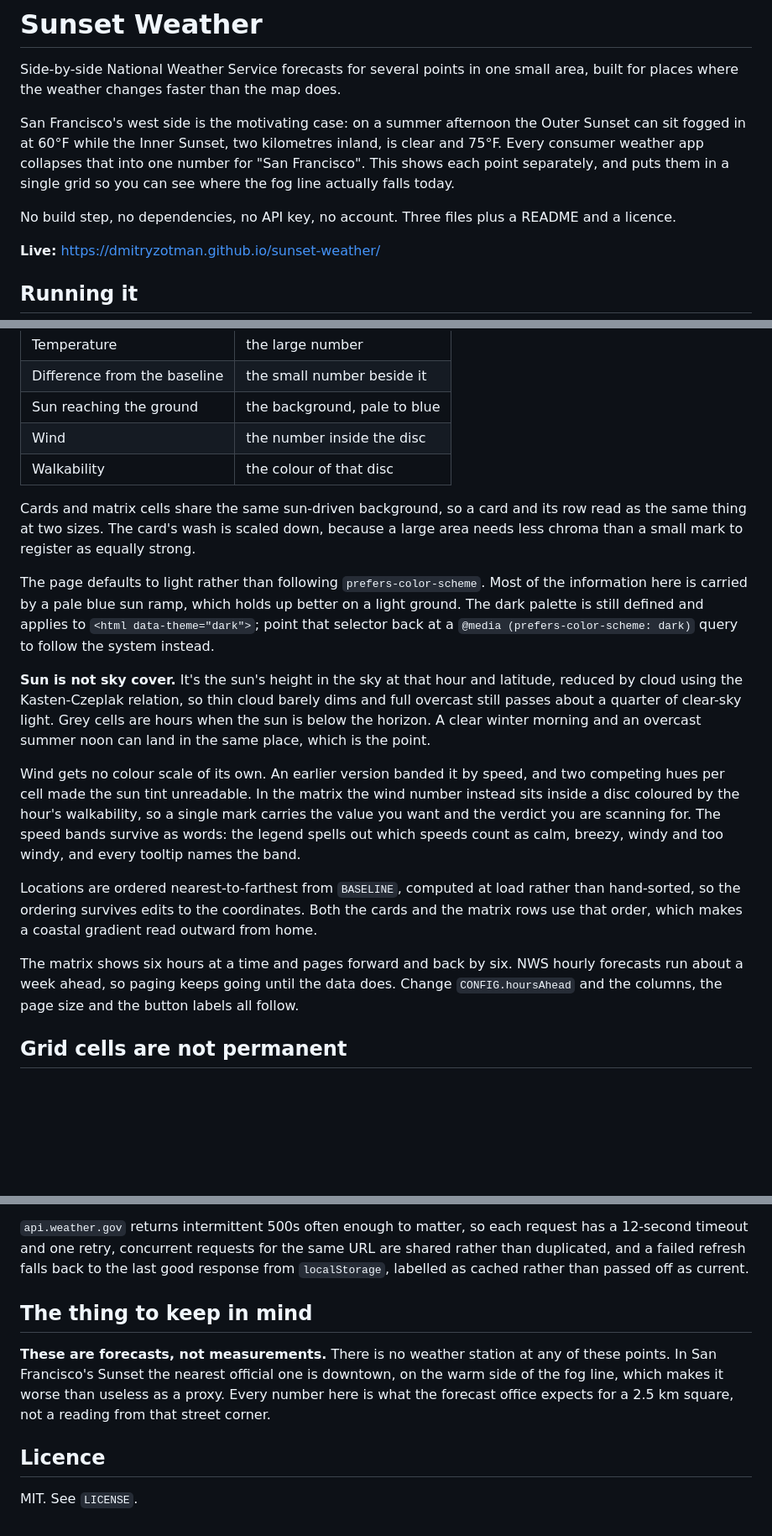
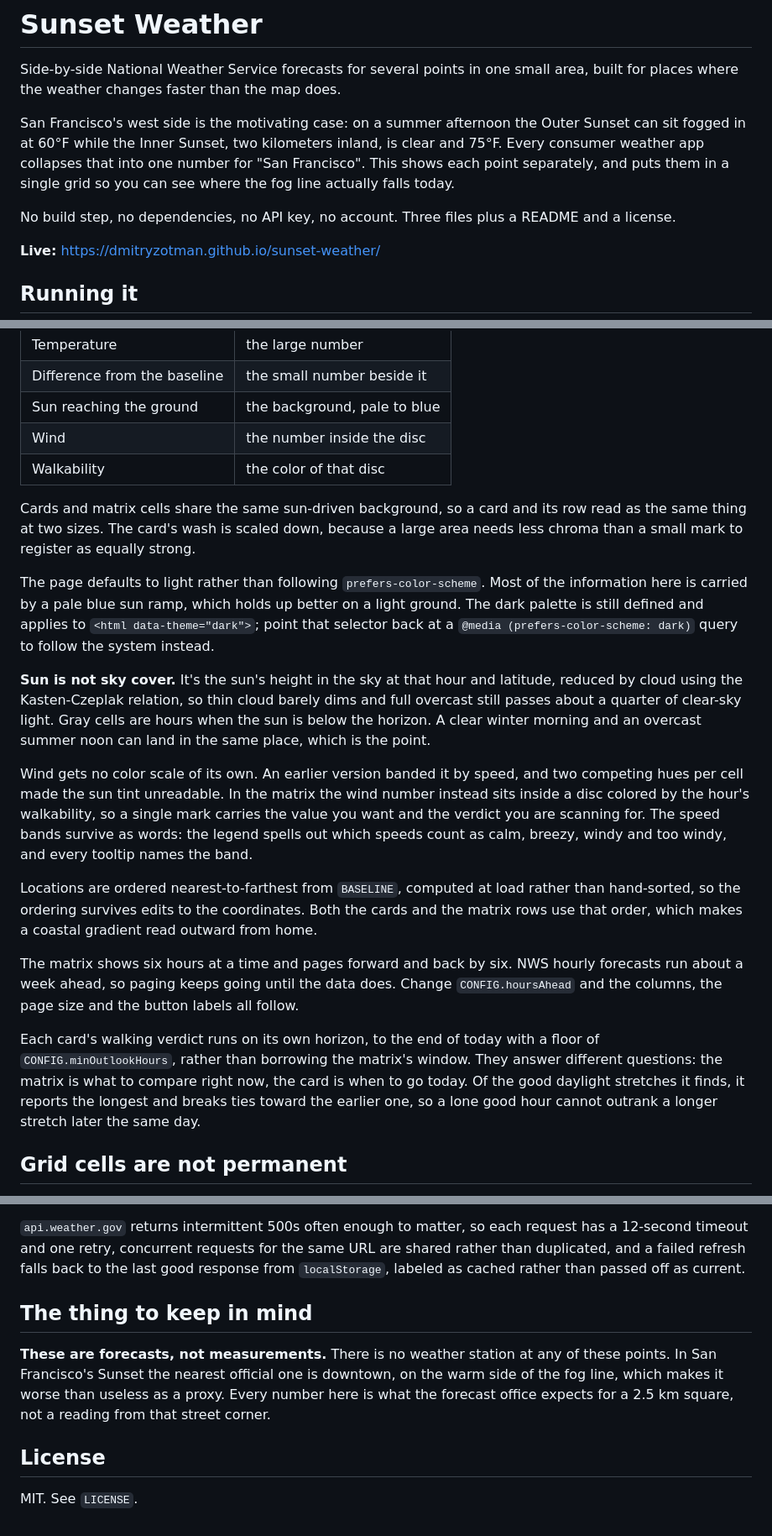
Before and after one commit to dmitryzotman/sunset-weather, a Markdown page: README.md, 3 parts joined by grey strips. Shown at 84% size. Rendered like a GitHub page; blank space fills up the shorter version.

Commit message:
README: American spelling, and document the card's own outlook

```diff
--- a/README.md
+++ b/README.md
@@ -4,13 +4,13 @@ Side-by-side National Weather Service forecasts for several points in one small
 area, built for places where the weather changes faster than the map does.
 
 San Francisco's west side is the motivating case: on a summer afternoon the
-Outer Sunset can sit fogged in at 60°F while the Inner Sunset, two kilometres
+Outer Sunset can sit fogged in at 60°F while the Inner Sunset, two kilometers
 inland, is clear and 75°F. Every consumer weather app collapses that into one
 number for "San Francisco". This shows each point separately, and puts them in a
 single grid so you can see where the fog line actually falls today.
 
 No build step, no dependencies, no API key, no account. Three files plus a
-README and a licence.
+README and a license.
 
 **Live:** <https://dmitryzotman.github.io/sunset-weather/>
 
@@ -59,7 +59,7 @@ Four variables, four separate channels, so none of them fight:
 | Difference from the baseline | the small number beside it |
 | Sun reaching the ground | the background, pale to blue |
 | Wind | the number inside the disc |
-| Walkability | the colour of that disc |
+| Walkability | the color of that disc |
 
 Cards and matrix cells share the same sun-driven background, so a card and its
 row read as the same thing at two sizes. The card's wash is scaled down, because
@@ -74,12 +74,12 @@ a light ground. The dark palette is still defined and applies to
 **Sun is not sky cover.** It's the sun's height in the sky at that hour and
 latitude, reduced by cloud using the Kasten-Czeplak relation, so thin cloud
 barely dims and full overcast still passes about a quarter of clear-sky light.
-Grey cells are hours when the sun is below the horizon. A clear winter morning
+Gray cells are hours when the sun is below the horizon. A clear winter morning
 and an overcast summer noon can land in the same place, which is the point.
 
-Wind gets no colour scale of its own. An earlier version banded it by speed, and
+Wind gets no color scale of its own. An earlier version banded it by speed, and
 two competing hues per cell made the sun tint unreadable. In the matrix the wind
-number instead sits inside a disc coloured by the hour's walkability, so a single
+number instead sits inside a disc colored by the hour's walkability, so a single
 mark carries the value you want and the verdict you are scanning for. The speed
 bands survive as words: the legend spells out which speeds count as calm, breezy,
 windy and too windy, and every tooltip names the band.
@@ -93,6 +93,13 @@ The matrix shows six hours at a time and pages forward and back by six. NWS
 hourly forecasts run about a week ahead, so paging keeps going until the data
 does. Change `CONFIG.hoursAhead` and the columns, the page size and the button
 labels all follow.
+
+Each card's walking verdict runs on its own horizon, to the end of today with a
+floor of `CONFIG.minOutlookHours`, rather than borrowing the matrix's window.
+They answer different questions: the matrix is what to compare right now, the
+card is when to go today. Of the good daylight stretches it finds, it reports the
+longest and breaks ties toward the earlier one, so a lone good hour cannot
+outrank a longer stretch later the same day.
 
 ## Grid cells are not permanent
 
@@ -132,7 +139,7 @@ verdict to give.
 `api.weather.gov` returns intermittent 500s often enough to matter, so each
 request has a 12-second timeout and one retry, concurrent requests for the same
 URL are shared rather than duplicated, and a failed refresh falls back to the
-last good response from `localStorage`, labelled as cached rather than passed
+last good response from `localStorage`, labeled as cached rather than passed
 off as current.
 
 ## The thing to keep in mind
@@ -143,6 +150,6 @@ the warm side of the fog line, which makes it worse than useless as a proxy.
 Every number here is what the forecast office expects for a 2.5 km square, not a
 reading from that street corner.
 
-## Licence
+## License
 
 MIT. See `LICENSE`.
```
Also changed, not shown: other parts of README.md (+1 -1 lines).
